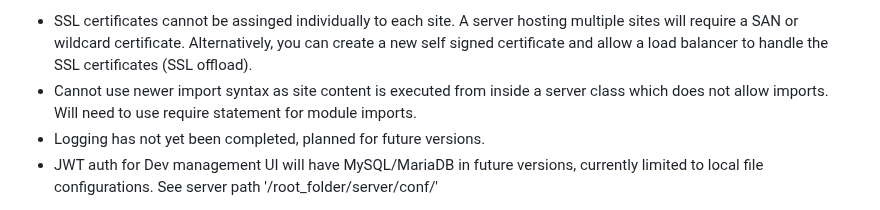
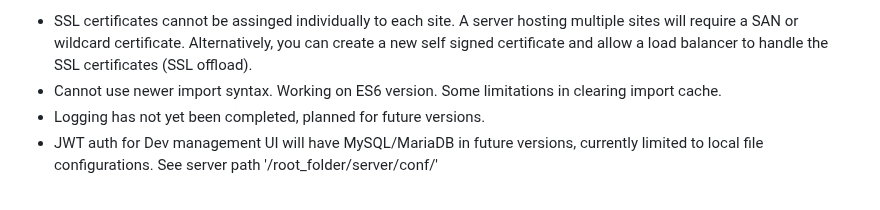
Before and after one commit to spectrumitec/purrbox, a Markdown page: README.md, the part around the change. Drawn GitHub-style.

```diff
--- a/README.md
+++ b/README.md
@@ -71,7 +71,7 @@
 <b>Current Limitations:</b><br />
 <ul>
     <li>SSL certificates cannot be assinged individually to each site. A server hosting multiple sites will require a SAN or wildcard certificate. Alternatively, you can create a new self signed certificate and allow a load balancer to handle the SSL certificates (SSL offload).</li>
-    <li>Cannot use newer import syntax as site content is executed from inside a server class which does not allow imports. Will need to use require statement for module imports.</li>
+    <li>Cannot use newer import syntax. Working on ES6 version. Some limitations in clearing import cache.</li>
     <li>Logging has not yet been completed, planned for future versions.</li>
     <li>JWT auth for Dev management UI will have MySQL/MariaDB in future versions, currently limited to local file configurations. See server path '/root_folder/server/conf/'</li>
 </ul>
```
